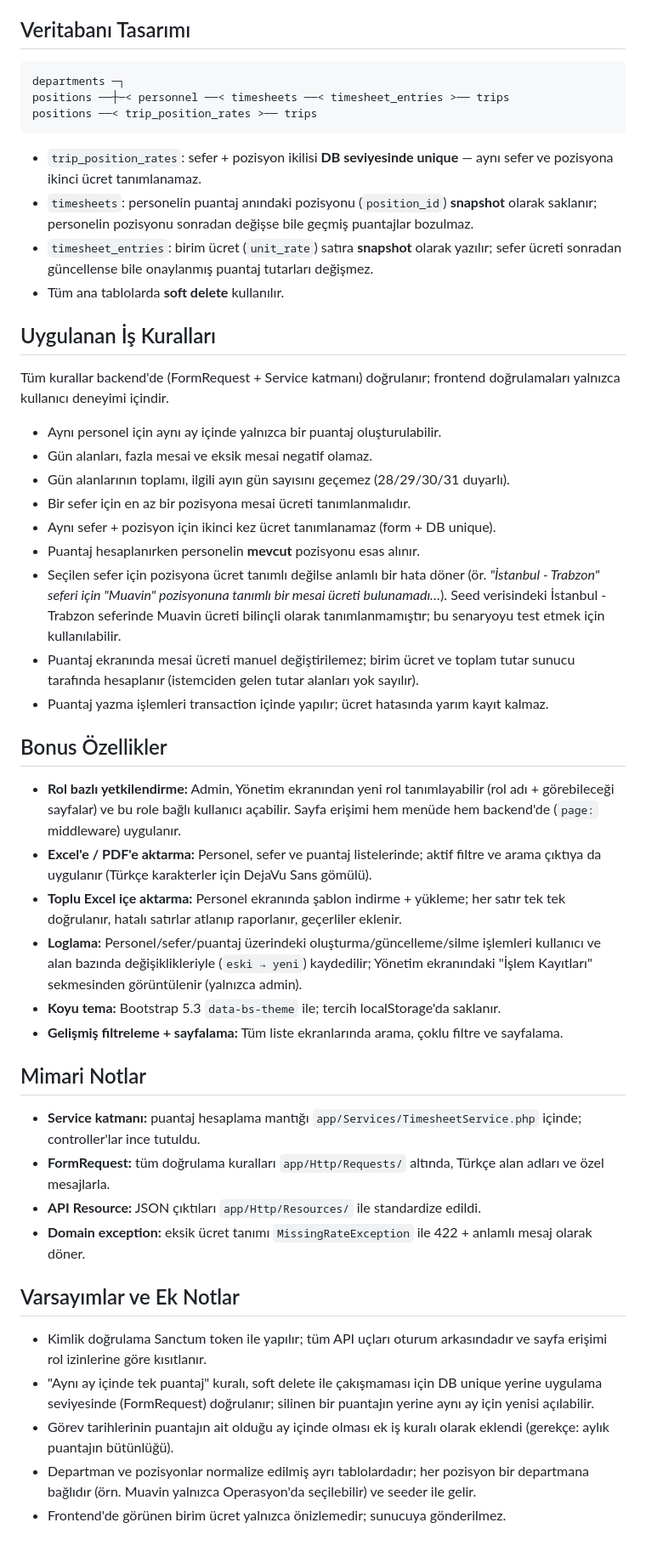
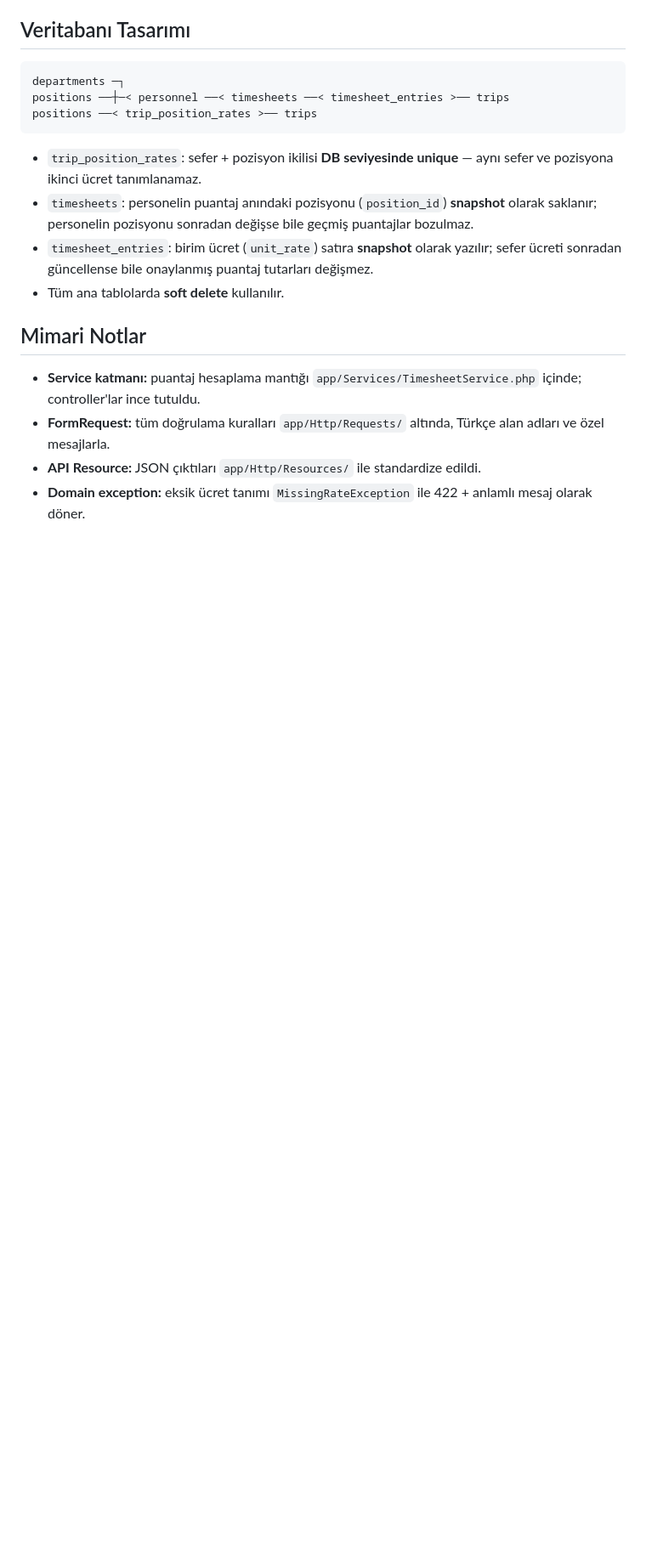
Before and after one commit to firatcnd/puantaj, a Markdown page: README.md, the part around the change. Shown at 85% size. Rendered like a GitHub page; blank space fills up the shorter version.

Commit message:
README: is kurallari, bonus ozellikler ve varsayimlar bolumlerini kaldir

```diff
--- a/README.md
+++ b/README.md
@@ -122,41 +122,6 @@ positions ──< trip_position_rates >── trips
   sefer ücreti sonradan güncellense bile onaylanmış puantaj tutarları değişmez.
 - Tüm ana tablolarda **soft delete** kullanılır.
 
-## Uygulanan İş Kuralları
-
-Tüm kurallar backend'de (FormRequest + Service katmanı) doğrulanır; frontend
-doğrulamaları yalnızca kullanıcı deneyimi içindir.
-
-- Aynı personel için aynı ay içinde yalnızca bir puantaj oluşturulabilir.
-- Gün alanları, fazla mesai ve eksik mesai negatif olamaz.
-- Gün alanlarının toplamı, ilgili ayın gün sayısını geçemez (28/29/30/31 duyarlı).
-- Bir sefer için en az bir pozisyona mesai ücreti tanımlanmalıdır.
-- Aynı sefer + pozisyon için ikinci kez ücret tanımlanamaz (form + DB unique).
-- Puantaj hesaplanırken personelin **mevcut** pozisyonu esas alınır.
-- Seçilen sefer için pozisyona ücret tanımlı değilse anlamlı bir hata döner
-  (ör. *"İstanbul - Trabzon" seferi için "Muavin" pozisyonuna tanımlı bir mesai
-  ücreti bulunamadı…*). Seed verisindeki İstanbul - Trabzon seferinde Muavin
-  ücreti bilinçli olarak tanımlanmamıştır; bu senaryoyu test etmek için kullanılabilir.
-- Puantaj ekranında mesai ücreti manuel değiştirilemez; birim ücret ve toplam
-  tutar sunucu tarafında hesaplanır (istemciden gelen tutar alanları yok sayılır).
-- Puantaj yazma işlemleri transaction içinde yapılır; ücret hatasında yarım kayıt kalmaz.
-
-## Bonus Özellikler
-
-- **Rol bazlı yetkilendirme:** Admin, Yönetim ekranından yeni rol tanımlayabilir
-  (rol adı + görebileceği sayfalar) ve bu role bağlı kullanıcı açabilir. Sayfa
-  erişimi hem menüde hem backend'de (`page:` middleware) uygulanır.
-- **Excel'e / PDF'e aktarma:** Personel, sefer ve puantaj listelerinde; aktif
-  filtre ve arama çıktıya da uygulanır (Türkçe karakterler için DejaVu Sans gömülü).
-- **Toplu Excel içe aktarma:** Personel ekranında şablon indirme + yükleme; her
-  satır tek tek doğrulanır, hatalı satırlar atlanıp raporlanır, geçerliler eklenir.
-- **Loglama:** Personel/sefer/puantaj üzerindeki oluşturma/güncelleme/silme işlemleri
-  kullanıcı ve alan bazında değişiklikleriyle (`eski → yeni`) kaydedilir; Yönetim
-  ekranındaki "İşlem Kayıtları" sekmesinden görüntülenir (yalnızca admin).
-- **Koyu tema:** Bootstrap 5.3 `data-bs-theme` ile; tercih localStorage'da saklanır.
-- **Gelişmiş filtreleme + sayfalama:** Tüm liste ekranlarında arama, çoklu filtre
-  ve sayfalama.
-
 ## Mimari Notlar
 
 - **Service katmanı:** puantaj hesaplama mantığı `app/Services/TimesheetService.php`
@@ -166,16 +131,3 @@ doğrulamaları yalnızca kullanıcı deneyimi içindir.
 - **API Resource:** JSON çıktıları `app/Http/Resources/` ile standardize edildi.
 - **Domain exception:** eksik ücret tanımı `MissingRateException` ile 422 +
   anlamlı mesaj olarak döner.
-
-## Varsayımlar ve Ek Notlar
-
-- Kimlik doğrulama Sanctum token ile yapılır; tüm API uçları oturum arkasındadır
-  ve sayfa erişimi rol izinlerine göre kısıtlanır.
-- "Aynı ay içinde tek puantaj" kuralı, soft delete ile çakışmaması için DB unique
-  yerine uygulama seviyesinde (FormRequest) doğrulanır; silinen bir puantajın
-  yerine aynı ay için yenisi açılabilir.
-- Görev tarihlerinin puantajın ait olduğu ay içinde olması ek iş kuralı olarak
-  eklendi (gerekçe: aylık puantajın bütünlüğü).
-- Departman ve pozisyonlar normalize edilmiş ayrı tablolardadır; her pozisyon bir
-  departmana bağlıdır (örn. Muavin yalnızca Operasyon'da seçilebilir) ve seeder ile gelir.
-- Frontend'de görünen birim ücret yalnızca önizlemedir; sunucuya gönderilmez.
```
